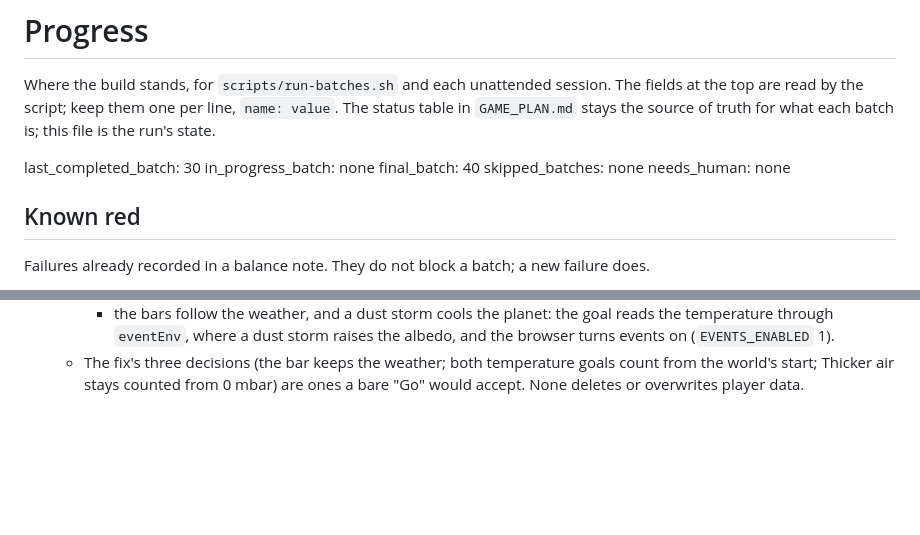
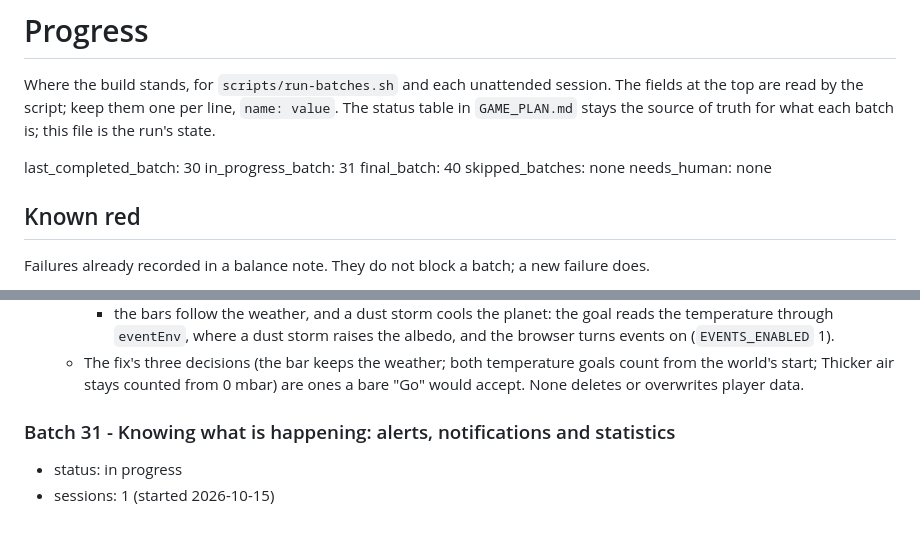
Before and after one commit to gabrielebolognese/Terraform, a Markdown page: docs/PROGRESS.md, 2 parts joined by grey strips. Rendered like a GitHub page; blank space fills up the shorter version.

Commit message:
Batch 31: started
Co-Authored-By: Claude Opus 5.5 <noreply@anthropic.com>

```diff
--- a/docs/PROGRESS.md
+++ b/docs/PROGRESS.md
@@ -5,7 +5,7 @@ top are read by the script; keep them one per line, `name: value`. The status ta
 `GAME_PLAN.md` stays the source of truth for what each batch is; this file is the run's state.
 
 last_completed_batch: 30
-in_progress_batch: none
+in_progress_batch: 31
 final_batch: 40
 skipped_batches: none
 needs_human: none
@@ -370,3 +370,7 @@ Failures already recorded in a balance note. They do not block a batch; a new fa
   - The fix's three decisions (the bar keeps the weather; both temperature goals count from the
     world's start; Thicker air stays counted from 0 mbar) are ones a bare "Go" would accept. None
     deletes or overwrites player data.
+
+### Batch 31 - Knowing what is happening: alerts, notifications and statistics
+- status: in progress
+- sessions: 1 (started 2026-10-15)
```
